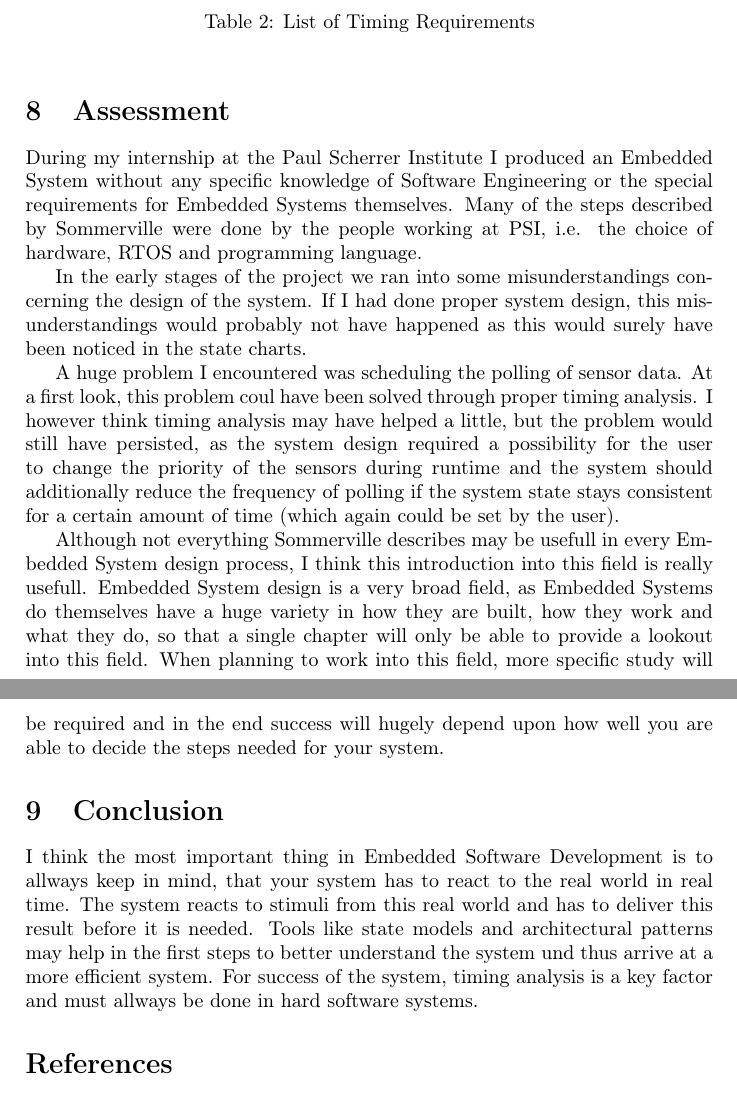
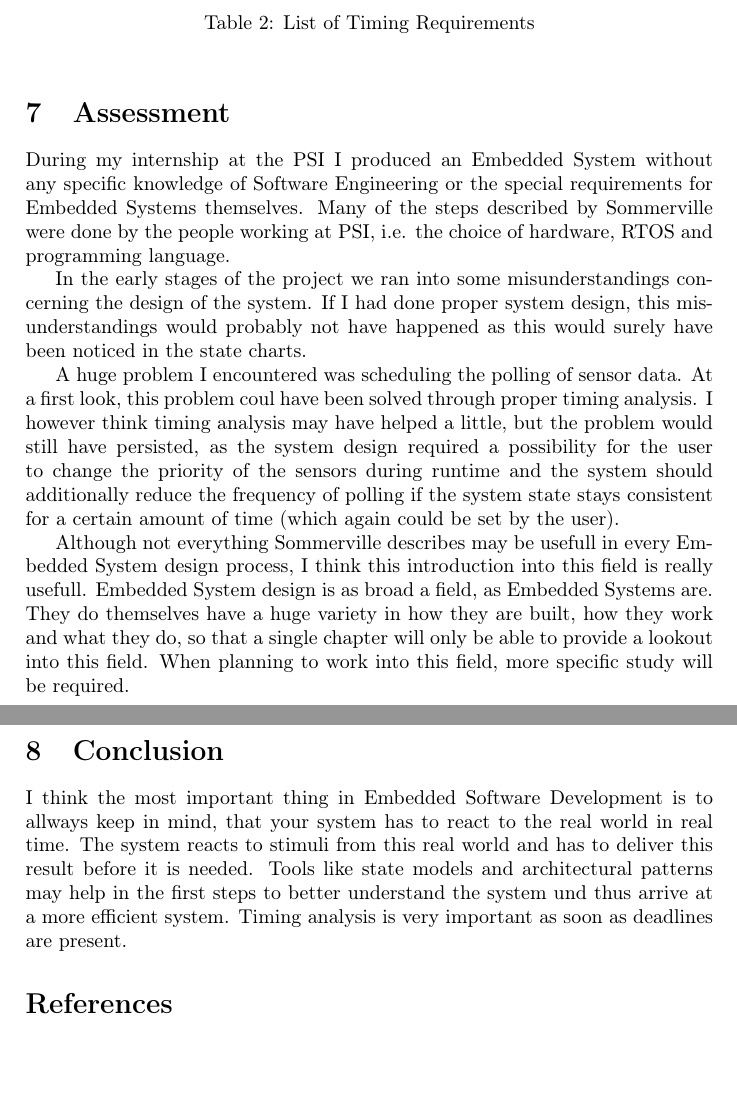
Before and after one commit to 85pando/SEng-Seminar, a LaTeX document (Ausarbeitung/Heidinger-Seng.tex): two parts of pages 11 and 12 of 13 before the commit and two parts of pages 11 and 12 of 12 after it, joined at a grey line, cut so that both start at the same text. Compiled offline with pdfLaTeX; a LaTeX package or settings file that is missing is left out.

Commit message:
ist das schon das Ende?

```diff
--- a/Ausarbeitung/Heidinger-Seng.tex
+++ b/Ausarbeitung/Heidinger-Seng.tex
@@ -443,7 +441,7 @@ alert technician & 5000ms \\
 %%%%%%%%%%%%%%%%%%%%%%%%%%%%%%%%%%%%%%%%%%%%%%%%%%%%%%%%%%%%%%%%%%%%%%
 %%%%%%%%%%%%%%%%%%%%%%%%%%%%%%%%%%%%%%%%%%%%%%%%%%%%%%%%%%%%%%%%%%%%%%
 \section{Assessment}
-During my internship at the Paul Scherrer Institute I produced an Embedded System without any specific knowledge of Software Engineering or the special requirements for Embedded Systems themselves.
+During my internship at the PSI I produced an Embedded System without any specific knowledge of Software Engineering or the special requirements for Embedded Systems themselves.
 Many of the steps described by Sommerville were done by the people working at PSI, i.e. the choice of hardware, RTOS and programming language.
 
 In the early stages of the project we ran into some misunderstandings concerning the design of the system. If I had done proper system design, this misunderstandings would probably not have happened as this would surely have been noticed in the state charts.
@@ -453,8 +451,9 @@ At a first look, this problem coul have been solved through proper timing analys
 I however think timing analysis may have helped a little, but the problem would still have persisted, as the system design required a possibility for the user to change the priority of the sensors during runtime and the system should additionally reduce the frequency of polling if the system state stays consistent for a certain amount of time (which again could be set by the user).
 
 Although not everything Sommerville describes may be usefull in every Embedded System design process, I think this introduction into this field is really usefull.
-Embedded System design is a very broad field, as Embedded Systems do themselves have a huge variety in how they are built, how they work and what they do, so that a single chapter will only be able to provide a lookout into this field.
-When planning to work into this field, more specific study will be required and in the end success will hugely depend upon how well you are able to decide the steps needed for your system.
+Embedded System design is as broad a field, as Embedded Systems are.
+They do themselves have a huge variety in how they are built, how they work and what they do, so that a single chapter will only be able to provide a lookout into this field.
+When planning to work into this field, more specific study will be required.
 
 %%%%%%%%%%%%%%%%%%%%%%%%%%%%%%%%%%%%%%%%%%%%%%%%%%%%%%%%%%%%%%%%%%%%%%
 %%%%%%%%%%%%%%%%%%%%%%%%%%%%%%%%%%%%%%%%%%%%%%%%%%%%%%%%%%%%%%%%%%%%%%
@@ -462,8 +461,7 @@ When planning to work into this field, more specific study will be required and
 \section{Conclusion}
 	%summarize the report and your assessment in 2-4 sentences
 	%what open issues remain
-I think the most important thing in Embedded Software Development is to allways keep in mind, that your system has to react to the real world in real time. The system reacts to stimuli from this real world and has to deliver this result before it is needed. Tools like state models and architectural patterns may help in the first steps to better understand the system und thus arrive at a more efficient system. For success of the system, timing analysis is a key factor and must allways be done in hard software systems.
-
+I think the most important thing in Embedded Software Development is to allways keep in mind, that your system has to react to the real world in real time. The system reacts to stimuli from this real world and has to deliver this result before it is needed. Tools like state models and architectural patterns may help in the first steps to better understand the system und thus arrive at a more efficient system. Timing analysis is very important as soon as deadlines are present.
 
 %%%%%%%%%%%%%%%%%%%%%%%%%%%%%%%%%%%%%%%%%%%%%%%%%%%%%%%%%%%%%%%%%%%%%%
 %%%%%%%%%%%%%%%%%%%%%%%%%%%%%%%%%%%%%%%%%%%%%%%%%%%%%%%%%%%%%%%%%%%%%%
```
Also changed, not shown: Ausarbeitung/Heidinger-Seng.pdf, Ausarbeitung/Heidinger-Seng.tex (56 more changed lines).
